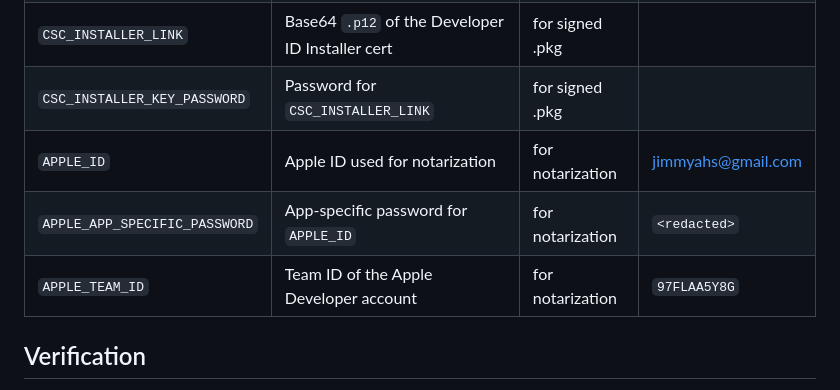
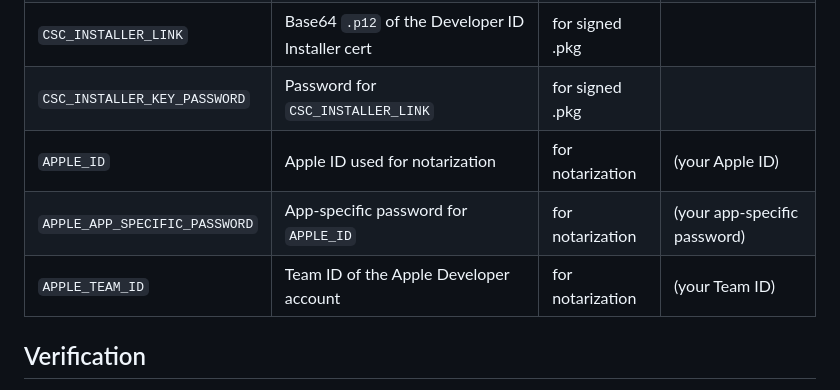
Before and after one commit to Y0daman/Gitlab-Status-Monitor, a Markdown page: docs/macos-signing.md, the part around the change. Drawn GitHub-style.

Commit message:
docs: redact notarization credentials from signing docs

```diff
--- a/docs/macos-signing.md
+++ b/docs/macos-signing.md
@@ -83,9 +83,9 @@ Actions):
 | `CSC_KEY_PASSWORD` | Password for `CSC_LINK` | for signed .app | |
 | `CSC_INSTALLER_LINK` | Base64 `.p12` of the Developer ID Installer cert | for signed .pkg | |
 | `CSC_INSTALLER_KEY_PASSWORD` | Password for `CSC_INSTALLER_LINK` | for signed .pkg | |
-| `APPLE_ID` | Apple ID used for notarization | for notarization | jimmyahs@gmail.com |
-| `APPLE_APP_SPECIFIC_PASSWORD` | App-specific password for `APPLE_ID` | for notarization | `<redacted>` |
-| `APPLE_TEAM_ID` | Team ID of the Apple Developer account | for notarization | `97FLAA5Y8G` |
+| `APPLE_ID` | Apple ID used for notarization | for notarization | (your Apple ID) |
+| `APPLE_APP_SPECIFIC_PASSWORD` | App-specific password for `APPLE_ID` | for notarization | (your app-specific password) |
+| `APPLE_TEAM_ID` | Team ID of the Apple Developer account | for notarization | (your Team ID) |
 
 ## Verification
 
```
